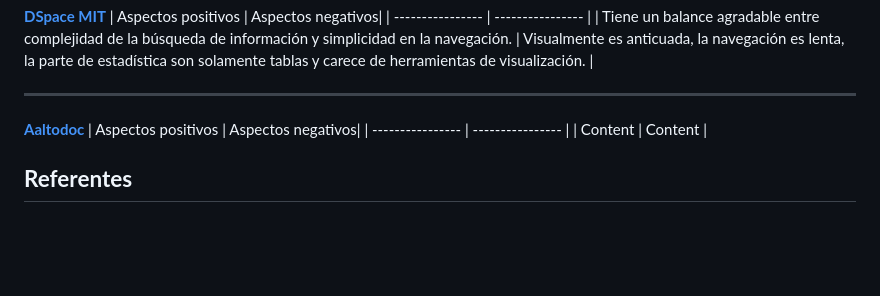
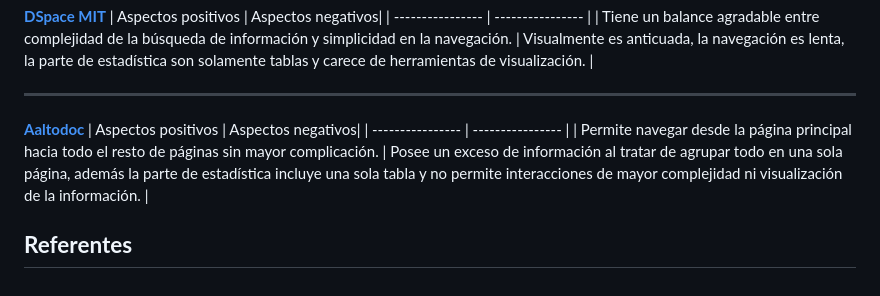
Before and after one commit to nicru/design-driven, a Markdown page: README.md, the part around the change. Rendered like a GitHub page; blank space fills up the shorter version.

```diff
--- a/README.md
+++ b/README.md
@@ -91,5 +91,5 @@
 [**Aaltodoc**](https://aaltodoc.aalto.fi/)
 | Aspectos positivos | Aspectos negativos|
 | ---------------- | ---------------- |
-| Content | Content |
+| Permite navegar desde la página principal hacia todo el resto de páginas sin mayor complicación. | Posee un exceso de información al tratar de agrupar todo en una sola página, además la parte de estadística incluye una sola tabla y no permite interacciones de mayor complejidad ni visualización de la información. |
 ## **Referentes**
```
